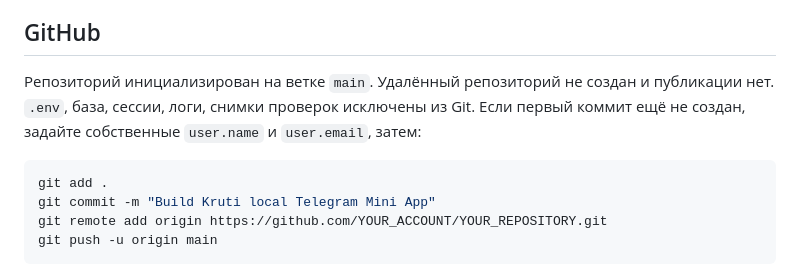
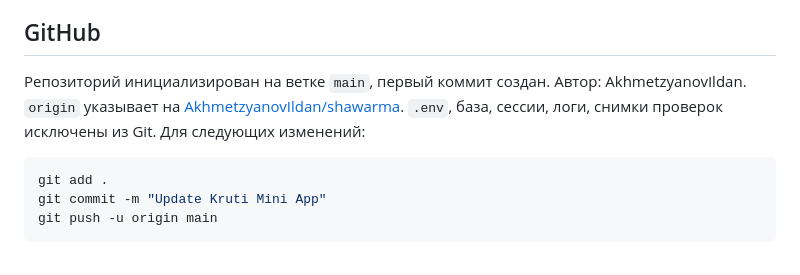
Before and after one commit to AkhmetzyanovIldan/shawarma, a Markdown page: README.md, the part around the change. Drawn GitHub-style.

Commit message:
Document GitHub repository and local Git setup

````diff
--- a/README.md
+++ b/README.md
@@ -64,12 +64,11 @@ Render по умолчанию использует временную файл
 
 ## GitHub
 
-Репозиторий инициализирован на ветке `main`. Удалённый репозиторий не создан и публикации нет. `.env`, база, сессии, логи, снимки проверок исключены из Git. Если первый коммит ещё не создан, задайте собственные `user.name` и `user.email`, затем:
+Репозиторий инициализирован на ветке `main`, первый коммит создан. Автор: AkhmetzyanovIldan. `origin` указывает на [AkhmetzyanovIldan/shawarma](https://github.com/AkhmetzyanovIldan/shawarma). `.env`, база, сессии, логи, снимки проверок исключены из Git. Для следующих изменений:
 
 ```sh
 git add .
-git commit -m "Build Kruti local Telegram Mini App"
-git remote add origin https://github.com/YOUR_ACCOUNT/YOUR_REPOSITORY.git
+git commit -m "Update Kruti Mini App"
 git push -u origin main
 ```
 
````
